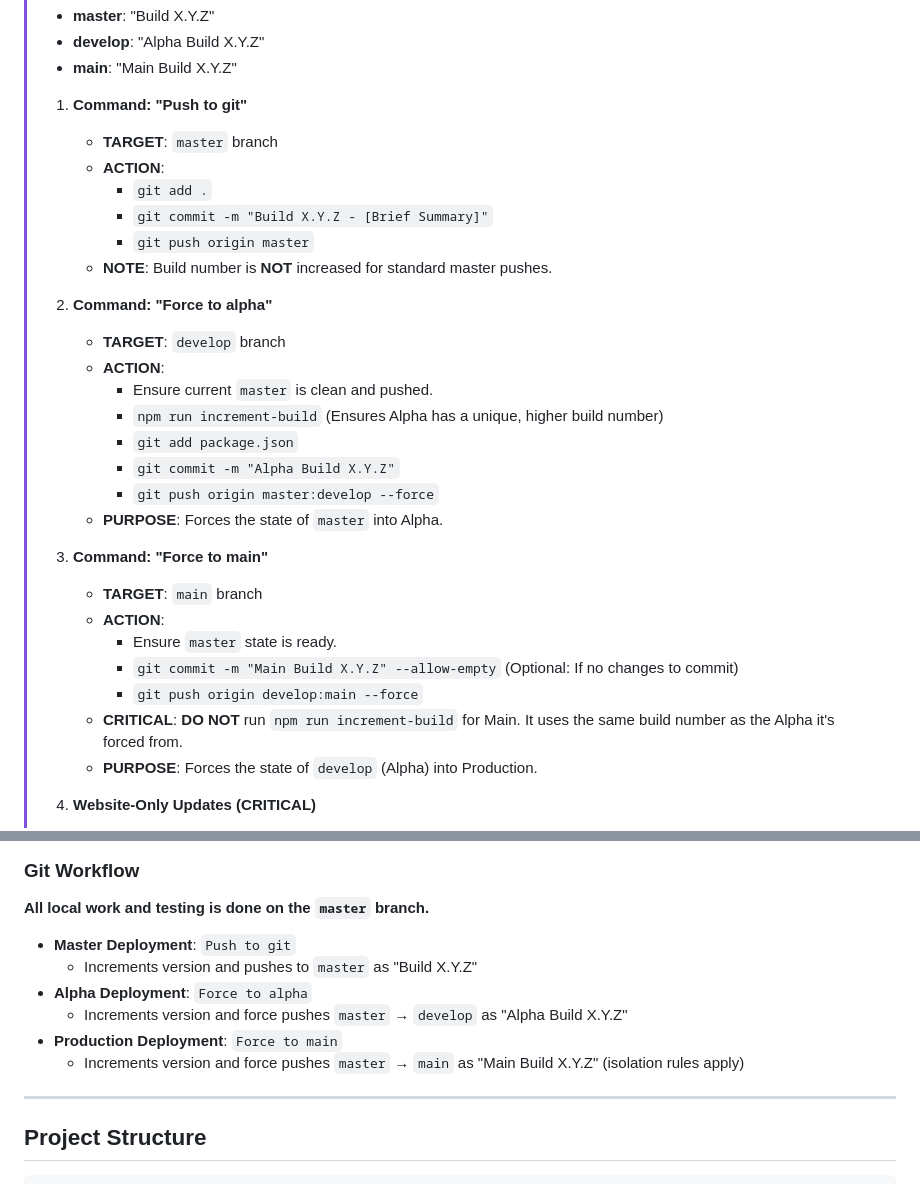
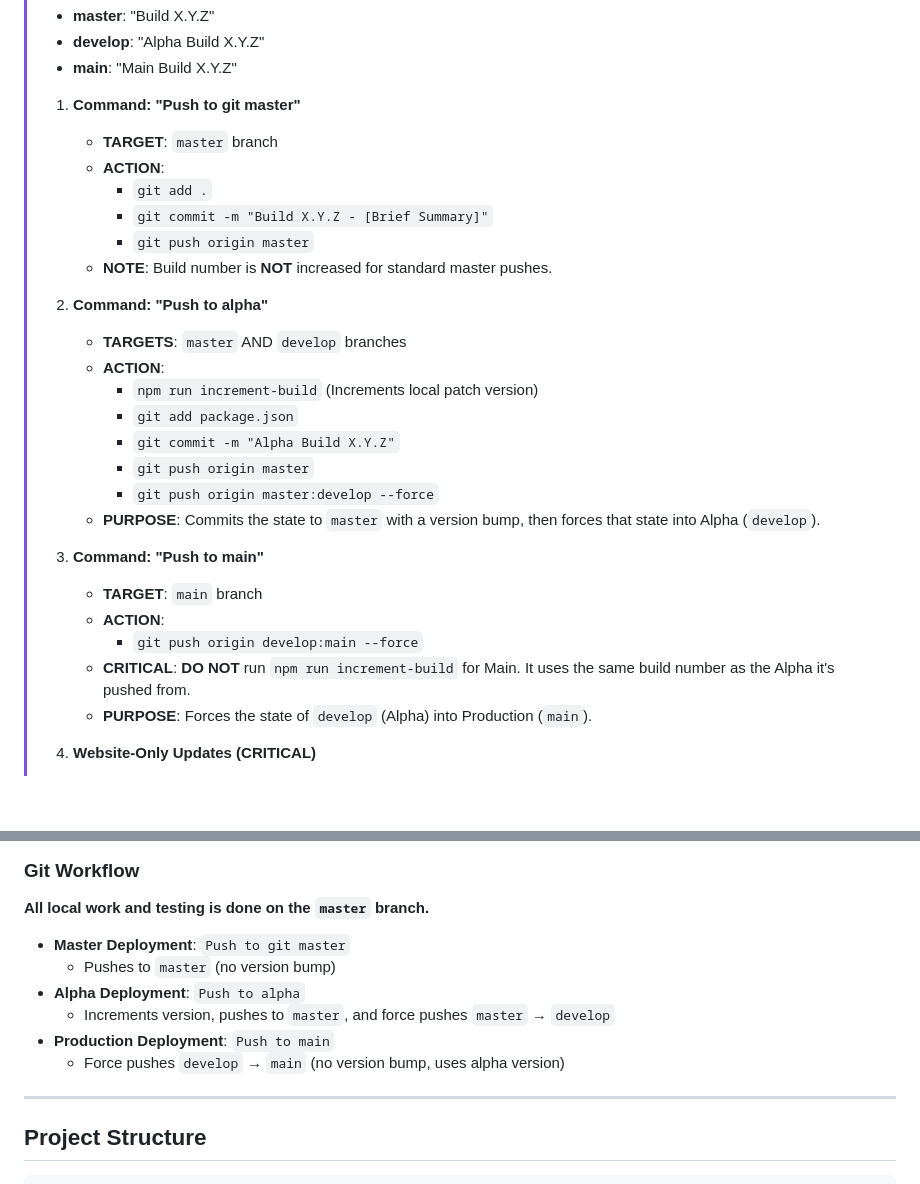
Before and after one commit to Lasikiewicz/onyx, a Markdown page: agents.md, 2 parts joined by grey strips. GitHub-like rendering; blank space fills up the shorter version.

Commit message:
docs: update git workflow rules in agents.md

```diff
--- a/agents.md
+++ b/agents.md
@@ -21,7 +21,7 @@
 > - **develop**: "Alpha Build X.Y.Z"
 > - **main**: "Main Build X.Y.Z"
 >
-> 1. **Command: "Push to git"**
+> 1. **Command: "Push to git master"**
 >    - **TARGET**: `master` branch
 >    - **ACTION**:
 >      - `git add .`
@@ -29,24 +29,22 @@
 >      - `git push origin master`
 >    - **NOTE**: Build number is **NOT** increased for standard master pushes.
 >
-> 2. **Command: "Force to alpha"**
->    - **TARGET**: `develop` branch
+> 2. **Command: "Push to alpha"**
+>    - **TARGETS**: `master` AND `develop` branches
 >    - **ACTION**:
->      - Ensure current `master` is clean and pushed.
->      - `npm run increment-build` (Ensures Alpha has a unique, higher build number)
+>      - `npm run increment-build` (Increments local patch version)
 >      - `git add package.json`
 >      - `git commit -m "Alpha Build X.Y.Z"`
+>      - `git push origin master`
 >      - `git push origin master:develop --force`
->    - **PURPOSE**: Forces the state of `master` into Alpha.
+>    - **PURPOSE**: Commits the state to `master` with a version bump, then forces that state into Alpha (`develop`).
 >
-> 3. **Command: "Force to main"**
+> 3. **Command: "Push to main"**
 >    - **TARGET**: `main` branch
 >    - **ACTION**:
->      - Ensure `master` state is ready.
->      - `git commit -m "Main Build X.Y.Z" --allow-empty` (Optional: If no changes to commit)
 >      - `git push origin develop:main --force`
->    - **CRITICAL**: **DO NOT** run `npm run increment-build` for Main. It uses the same build number as the Alpha it's forced from.
->    - **PURPOSE**: Forces the state of `develop` (Alpha) into Production.
+>    - **CRITICAL**: **DO NOT** run `npm run increment-build` for Main. It uses the same build number as the Alpha it's pushed from.
+>    - **PURPOSE**: Forces the state of `develop` (Alpha) into Production (`main`).
 >
 > 4. **Website-Only Updates (CRITICAL)**
 >    - **ACTION**: Commmit website changes to `master`, then force to `main`.
@@ -136,12 +134,12 @@
 ### Git Workflow
 **All local work and testing is done on the `master` branch.**
 
-- **Master Deployment**: `Push to git`
-  - Increments version and pushes to `master` as "Build X.Y.Z"
-- **Alpha Deployment**: `Force to alpha`
-  - Increments version and force pushes `master` → `develop` as "Alpha Build X.Y.Z"
-- **Production Deployment**: `Force to main`
-  - Increments version and force pushes `master` → `main` as "Main Build X.Y.Z" (isolation rules apply)
+- **Master Deployment**: `Push to git master`
+  - Pushes to `master` (no version bump)
+- **Alpha Deployment**: `Push to alpha`
+  - Increments version, pushes to `master`, and force pushes `master` → `develop`
+- **Production Deployment**: `Push to main`
+  - Force pushes `develop` → `main` (no version bump, uses alpha version)
 
 ---
 
```
